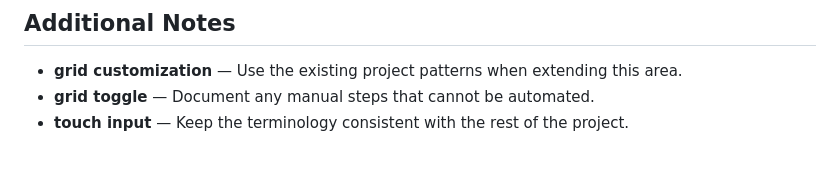
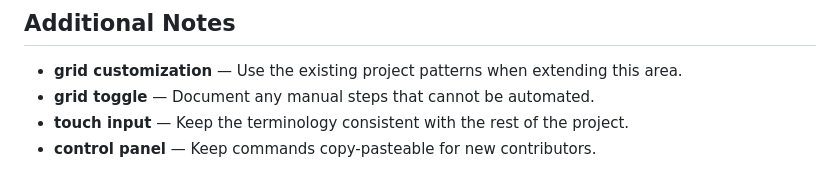
Before and after one commit to Sid2169/sketch, a Markdown page: README.md, the part around the change. Drawn GitHub-style.

Commit message:
Refine control panel documentation

```diff
--- a/README.md
+++ b/README.md
@@ -546,3 +546,4 @@ If you enjoyed creating pixel art with this tool, please consider giving it a
 - **grid customization** — Use the existing project patterns when extending this area.
 - **grid toggle** — Document any manual steps that cannot be automated.
 - **touch input** — Keep the terminology consistent with the rest of the project.
+- **control panel** — Keep commands copy-pasteable for new contributors.
```
